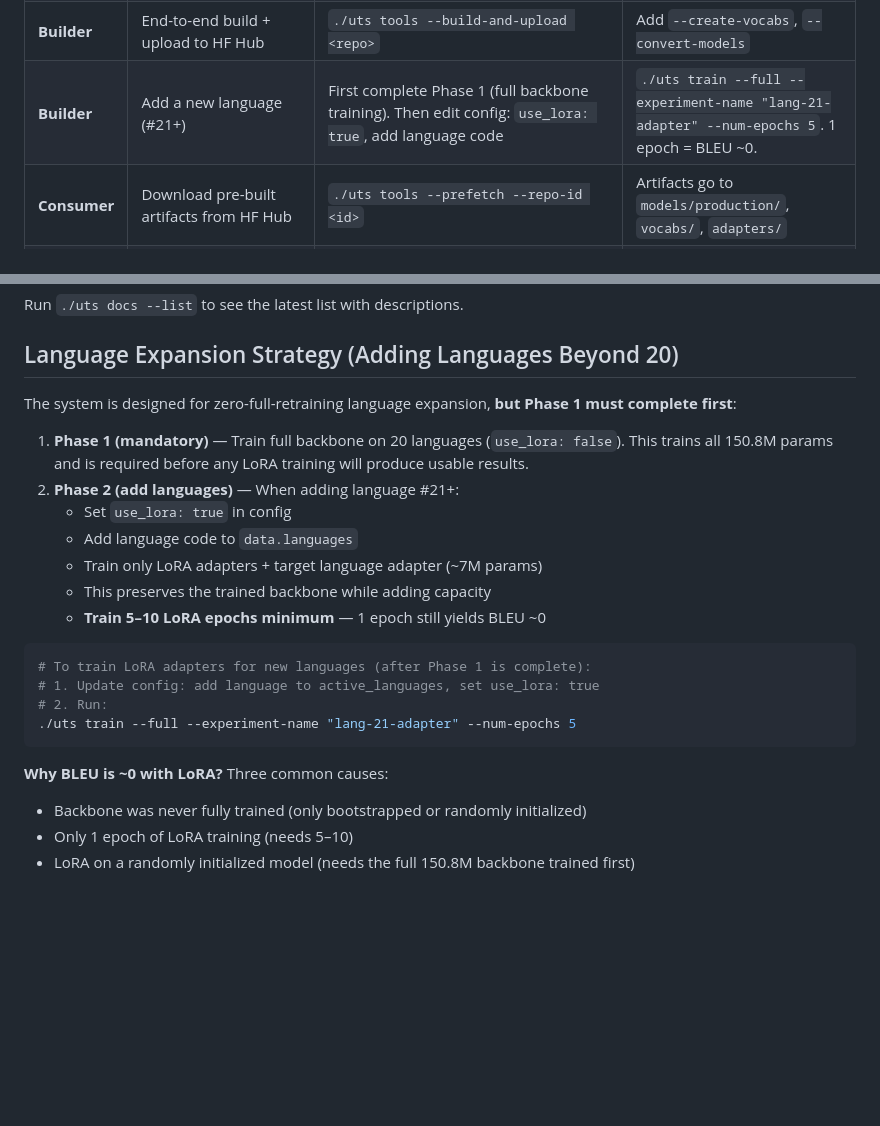
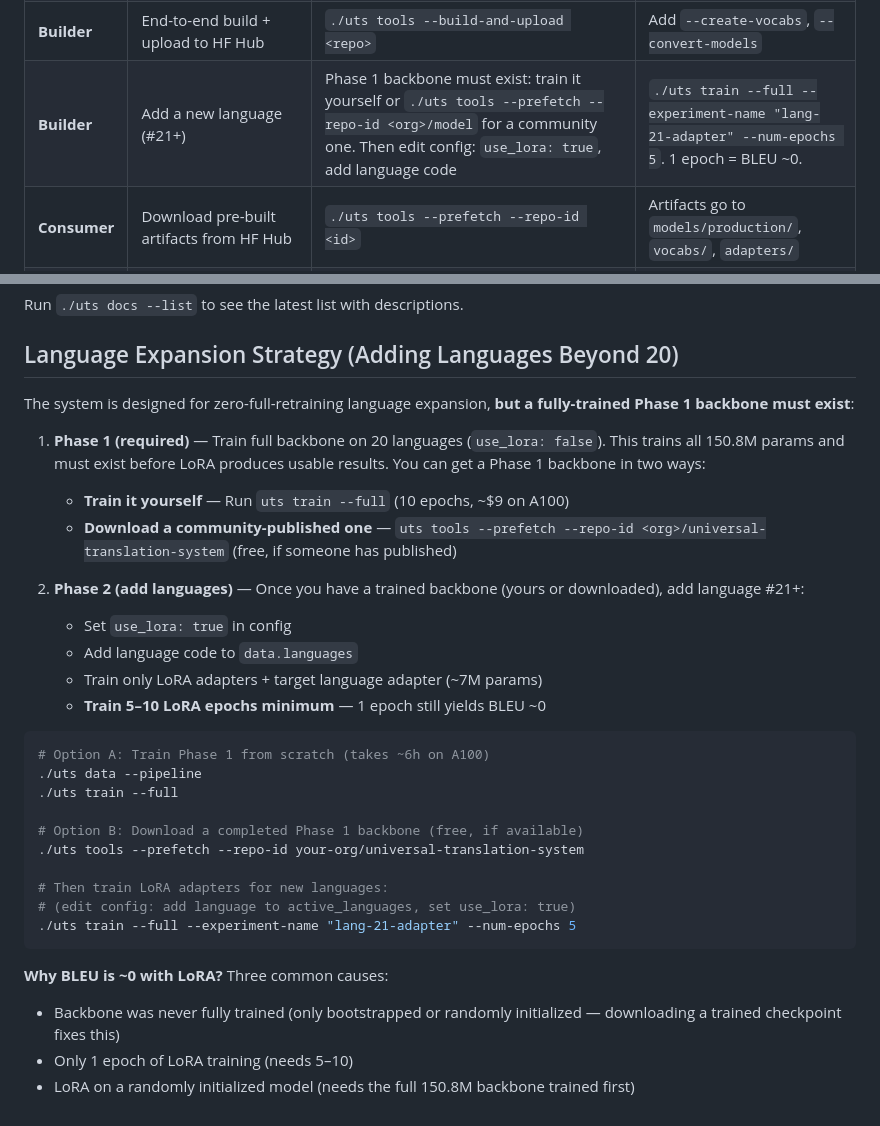
Before and after one commit to code-with-zeeshan/universal-translation-system, a Markdown page: docs/ONBOARDING.md, 2 parts joined by grey strips. Rendered like a GitHub page; blank space fills up the shorter version.

Commit message:
docs: clarify you can download Phase 1 backbone instead of training it
Previously docs said 'Phase 1 is mandatory / must complete first' but
didn't explicitly say you can satisfy this by downloading a community-
published fully-trained checkpoint from HF Hub.

- ONBOARDING.md Language Expansion: split into Option A (train yourself)
  and Option B (download); added --prefetch command to both the overview
  and the decision guide row
- README.md Phase 1: now explicitly says 'train yourself or download a
  community checkpoint'; Dual-Phase description updated too
- SETUP_COMMANDS.md LoRA prerequisites: point #1 now mentions download
  as alternative in the main text (was only in point #4)
- SETUP_COMMANDS.md Option C: rewritten from 'once published' placeholder
  to actionable steps with prefetch + eval + LoRA commands

````diff
--- a/docs/ONBOARDING.md
+++ b/docs/ONBOARDING.md
@@ -53,7 +53,7 @@ Run `./uts <group> --help` for full options.
 | **Builder** | Benchmark model performance | `./uts eval --benchmark` | Results in `evaluation_reports/` |
 | **Builder** | Convert model to ONNX/CoreML/TFLite | `./uts tools --convert-task onnx` | Requires `--convert-model-path` |
 | **Builder** | End-to-end build + upload to HF Hub | `./uts tools --build-and-upload <repo>` | Add `--create-vocabs`, `--convert-models` |
-| **Builder** | Add a new language (#21+) | First complete Phase 1 (full backbone training). Then edit config: `use_lora: true`, add language code | `./uts train --full --experiment-name "lang-21-adapter" --num-epochs 5`. 1 epoch = BLEU ~0. |
+| **Builder** | Add a new language (#21+) | Phase 1 backbone must exist: train it yourself or `./uts tools --prefetch --repo-id <org>/model` for a community one. Then edit config: `use_lora: true`, add language code | `./uts train --full --experiment-name "lang-21-adapter" --num-epochs 5`. 1 epoch = BLEU ~0. |
 | **Consumer** | Download pre-built artifacts from HF Hub | `./uts tools --prefetch --repo-id <id>` | Artifacts go to `models/production/`, `vocabs/`, `adapters/` |
 | **Consumer** | Evaluate without training | `./uts eval --model --checkpoint models/production/best_model.pt` | Eval data downloads automatically |
 | **Consumer** | Serve the decoder locally | `./uts serve --decoder` | Then `./uts serve --coordinator` for load balancing |
@@ -286,24 +286,32 @@ Run `./uts docs --list` to see the latest list with descriptions.
 
 ## Language Expansion Strategy (Adding Languages Beyond 20)
 
-The system is designed for zero-full-retraining language expansion, **but Phase 1 must complete first**:
+The system is designed for zero-full-retraining language expansion, **but a fully-trained Phase 1 backbone must exist**:
 
-1. **Phase 1 (mandatory)** — Train full backbone on 20 languages (`use_lora: false`). This trains all 150.8M params and is required before any LoRA training will produce usable results.
-2. **Phase 2 (add languages)** — When adding language #21+:
+1. **Phase 1 (required)** — Train full backbone on 20 languages (`use_lora: false`). This trains all 150.8M params and must exist before LoRA produces usable results. You can get a Phase 1 backbone in two ways:
+   - **Train it yourself** — Run `uts train --full` (10 epochs, ~$9 on A100)
+   - **Download a community-published one** — `uts tools --prefetch --repo-id <org>/universal-translation-system` (free, if someone has published)
+
+2. **Phase 2 (add languages)** — Once you have a trained backbone (yours or downloaded), add language #21+:
    - Set `use_lora: true` in config
    - Add language code to `data.languages`
    - Train only LoRA adapters + target language adapter (~7M params)
-   - This preserves the trained backbone while adding capacity
    - **Train 5–10 LoRA epochs minimum** — 1 epoch still yields BLEU ~0
 
 ```bash
-# To train LoRA adapters for new languages (after Phase 1 is complete):
-# 1. Update config: add language to active_languages, set use_lora: true
-# 2. Run:
+# Option A: Train Phase 1 from scratch (takes ~6h on A100)
+./uts data --pipeline
+./uts train --full
+
+# Option B: Download a completed Phase 1 backbone (free, if available)
+./uts tools --prefetch --repo-id your-org/universal-translation-system
+
+# Then train LoRA adapters for new languages:
+# (edit config: add language to active_languages, set use_lora: true)
 ./uts train --full --experiment-name "lang-21-adapter" --num-epochs 5
 ```
 
 **Why BLEU is ~0 with LoRA?** Three common causes:
-- Backbone was never fully trained (only bootstrapped or randomly initialized)
+- Backbone was never fully trained (only bootstrapped or randomly initialized — downloading a trained checkpoint fixes this)
 - Only 1 epoch of LoRA training (needs 5–10)
 - LoRA on a randomly initialized model (needs the full 150.8M backbone trained first)
````
Also changed, not shown: README.md (+2 -2 lines), SETUP_COMMANDS.md (+5 -5 lines).
